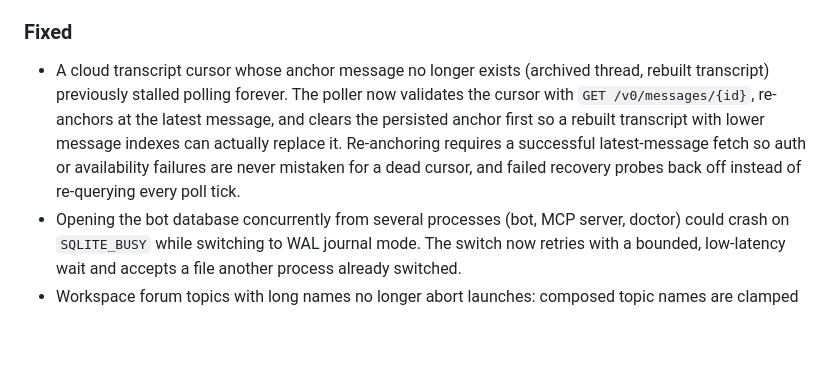
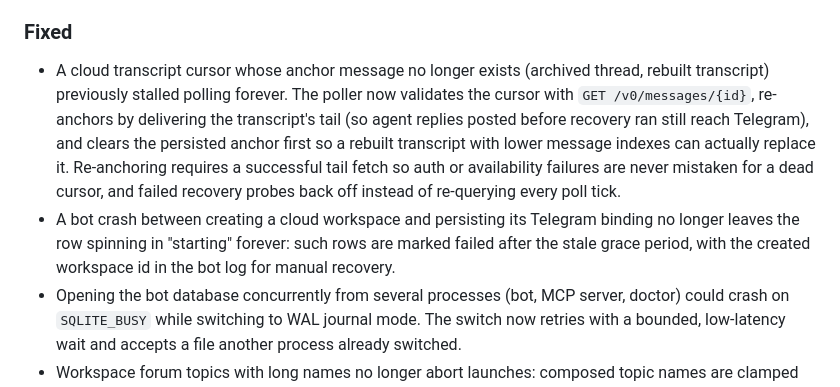
Before and after one commit to belongnet/conductor-telegram, a Markdown page: CHANGELOG.md, the part around the change. Rendered like a GitHub page; blank space fills up the shorter version.

Commit message:
chore: changelog for the follow-up fixes (v0.6.0)
Co-Authored-By: Claude Fable 5 <noreply@anthropic.com>

```diff
--- a/CHANGELOG.md
+++ b/CHANGELOG.md
@@ -18,7 +18,8 @@ Adopts the remaining surface of the Conductor API launched with Conductor 0.78.0
 - `doctor` now reports how many cloud projects the configured API key can see, separating "authenticates" from "can reach the org's repositories".
 
 ### Fixed
-- A cloud transcript cursor whose anchor message no longer exists (archived thread, rebuilt transcript) previously stalled polling forever. The poller now validates the cursor with `GET /v0/messages/{id}`, re-anchors at the latest message, and clears the persisted anchor first so a rebuilt transcript with lower message indexes can actually replace it. Re-anchoring requires a successful latest-message fetch so auth or availability failures are never mistaken for a dead cursor, and failed recovery probes back off instead of re-querying every poll tick.
+- A cloud transcript cursor whose anchor message no longer exists (archived thread, rebuilt transcript) previously stalled polling forever. The poller now validates the cursor with `GET /v0/messages/{id}`, re-anchors by delivering the transcript's tail (so agent replies posted before recovery ran still reach Telegram), and clears the persisted anchor first so a rebuilt transcript with lower message indexes can actually replace it. Re-anchoring requires a successful tail fetch so auth or availability failures are never mistaken for a dead cursor, and failed recovery probes back off instead of re-querying every poll tick.
+- A bot crash between creating a cloud workspace and persisting its Telegram binding no longer leaves the row spinning in "starting" forever: such rows are marked failed after the stale grace period, with the created workspace id in the bot log for manual recovery.
 - Opening the bot database concurrently from several processes (bot, MCP server, doctor) could crash on `SQLITE_BUSY` while switching to WAL journal mode. The switch now retries with a bounded, low-latency wait and accepts a file another process already switched.
 - Workspace forum topics with long names no longer abort launches: composed topic names are clamped to Telegram's 128-character limit.
 - Truncated Telegram messages can no longer be rejected by Telegram: truncation never cuts inside HTML markup or entities and closes tags in proper nesting order.
```
